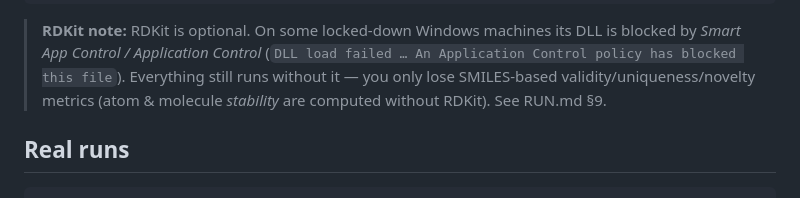
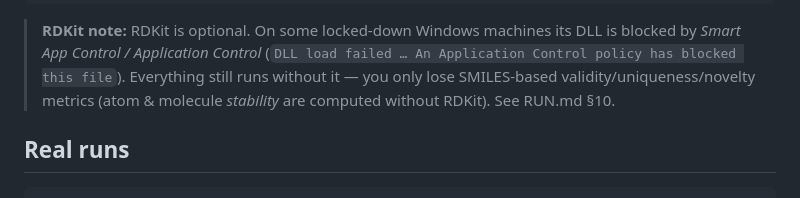
Before and after one commit to sanjaydoc/De-Novo-LLM, a Markdown page: README.md, the part around the change. GitHub-like rendering.

```diff
--- a/README.md
+++ b/README.md
@@ -109,7 +109,7 @@ python -m pytest        # 31 passing
 > DLL is blocked by *Smart App Control / Application Control* (`DLL load failed …
 > An Application Control policy has blocked this file`). Everything still runs
 > without it — you only lose SMILES-based validity/uniqueness/novelty metrics
-> (atom & molecule *stability* are computed without RDKit). See RUN.md §9.
+> (atom & molecule *stability* are computed without RDKit). See RUN.md §10.
 
 ## Real runs
 
```
Also changed, not shown: RUN.md (+85 -4 lines).
